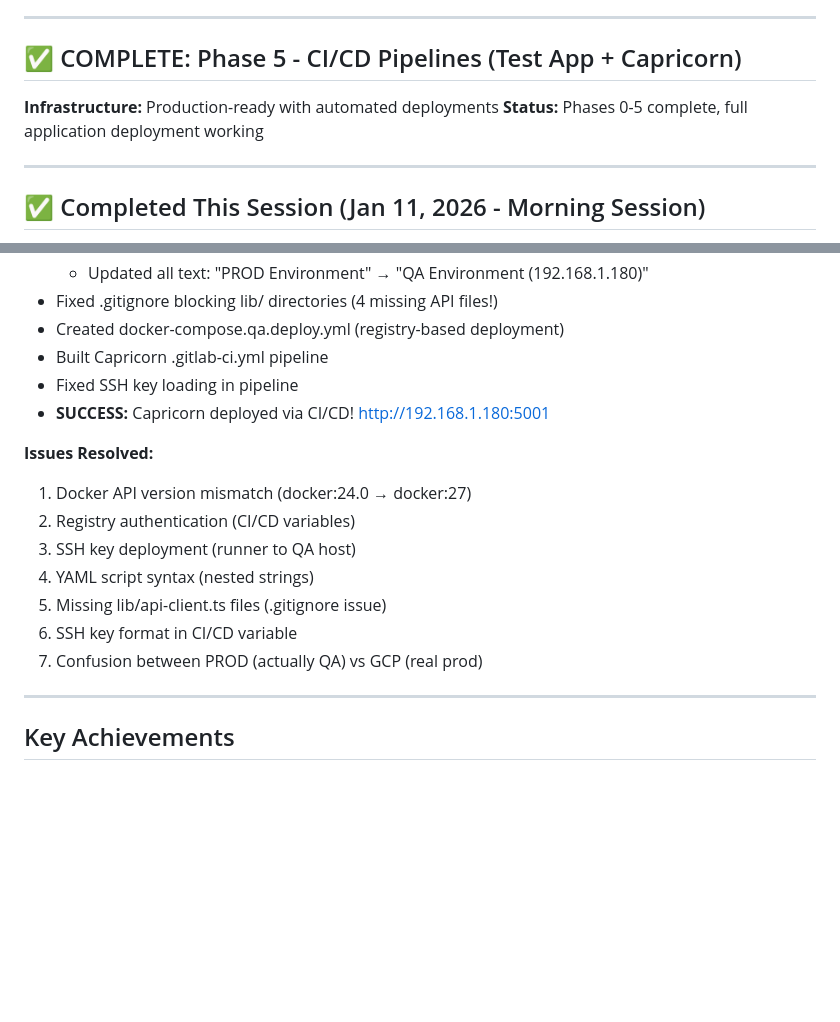
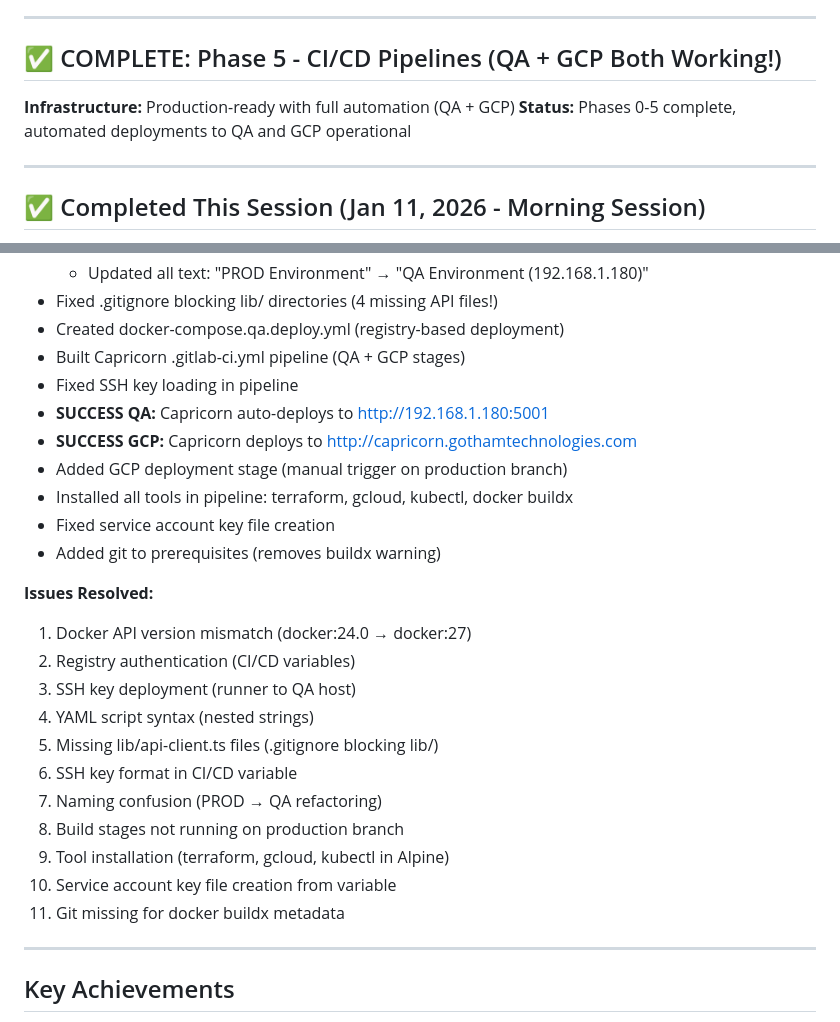
Before and after one commit to fiberoptix/home-lab-setup, a Markdown page: phases/current_phase.md, 2 parts joined by grey strips. GitHub-like rendering; blank space fills up the shorter version.

```diff
--- a/phases/current_phase.md
+++ b/phases/current_phase.md
@@ -4,10 +4,10 @@
 
 ---
 
-## ✅ COMPLETE: Phase 5 - CI/CD Pipelines (Test App + Capricorn)
+## ✅ COMPLETE: Phase 5 - CI/CD Pipelines (QA + GCP Both Working!)
 
-**Infrastructure:** Production-ready with automated deployments
-**Status:** Phases 0-5 complete, full application deployment working
+**Infrastructure:** Production-ready with full automation (QA + GCP)
+**Status:** Phases 0-5 complete, automated deployments to QA and GCP operational
 
 ---
 
@@ -38,18 +38,27 @@
   - Updated all text: "PROD Environment" → "QA Environment (192.168.1.180)"
 - Fixed .gitignore blocking lib/ directories (4 missing API files!)
 - Created docker-compose.qa.deploy.yml (registry-based deployment)
-- Built Capricorn .gitlab-ci.yml pipeline
+- Built Capricorn .gitlab-ci.yml pipeline (QA + GCP stages)
 - Fixed SSH key loading in pipeline
-- **SUCCESS:** Capricorn deployed via CI/CD! http://192.168.1.180:5001
+- **SUCCESS QA:** Capricorn auto-deploys to http://192.168.1.180:5001
+- **SUCCESS GCP:** Capricorn deploys to http://capricorn.gothamtechnologies.com
+- Added GCP deployment stage (manual trigger on production branch)
+- Installed all tools in pipeline: terraform, gcloud, kubectl, docker buildx
+- Fixed service account key file creation
+- Added git to prerequisites (removes buildx warning)
 
 **Issues Resolved:**
 1. Docker API version mismatch (docker:24.0 → docker:27)
 2. Registry authentication (CI/CD variables)
 3. SSH key deployment (runner to QA host)
 4. YAML script syntax (nested strings)
-5. Missing lib/api-client.ts files (.gitignore issue)
+5. Missing lib/api-client.ts files (.gitignore blocking lib/)
 6. SSH key format in CI/CD variable
-7. Confusion between PROD (actually QA) vs GCP (real prod)
+7. Naming confusion (PROD → QA refactoring)
+8. Build stages not running on production branch
+9. Tool installation (terraform, gcloud, kubectl in Alpine)
+10. Service account key file creation from variable
+11. Git missing for docker buildx metadata
 
 ---
 
```
Also changed, not shown: other parts of phases/current_phase.md (+2 -2 lines), MEMORY.md (+9 -8 lines).
